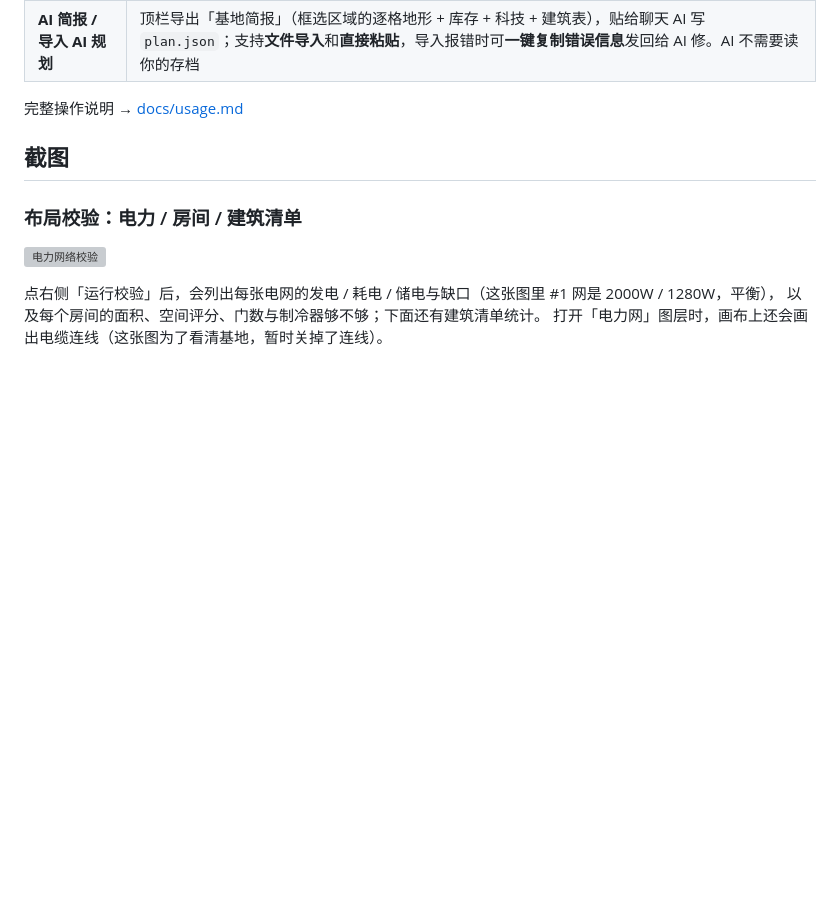
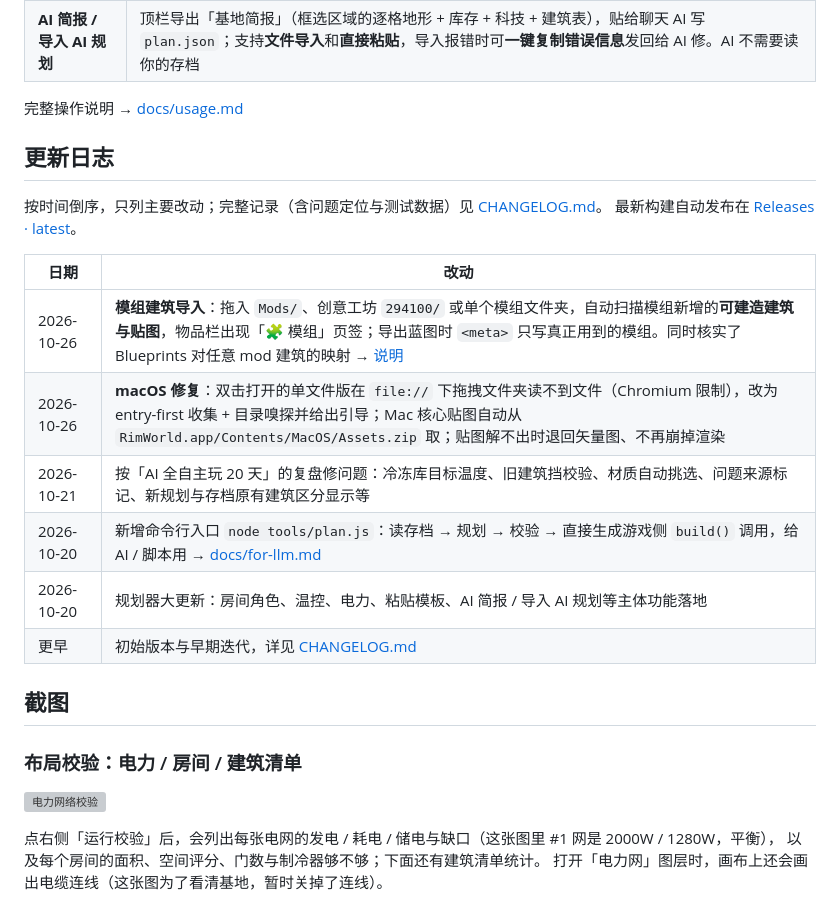
Before and after one commit to luwendi-qq/rimworld-planner, a Markdown page: README.md, the part around the change. GitHub-like rendering; blank space fills up the shorter version; grey boxes are pictures that could not be loaded.

```diff
--- a/README.md
+++ b/README.md
@@ -91,6 +91,20 @@ git pull
 | **AI 简报 / 导入 AI 规划** | 顶栏导出「基地简报」（框选区域的逐格地形 + 库存 + 科技 + 建筑表），贴给聊天 AI 写 `plan.json`；支持**文件导入**和**直接粘贴**，导入报错时可**一键复制错误信息**发回给 AI 修。AI 不需要读你的存档 |
 
 完整操作说明 → [docs/usage.md](docs/usage.md)
+
+## 更新日志
+
+按时间倒序，只列主要改动；完整记录（含问题定位与测试数据）见 [CHANGELOG.md](CHANGELOG.md)。
+最新构建自动发布在 [Releases · latest](https://github.com/luwendi-qq/rimworld-planner/releases/latest)。
+
+| 日期 | 改动 |
+| --- | --- |
+| 2026-10-26 | **模组建筑导入**：拖入 `Mods/`、创意工坊 `294100/` 或单个模组文件夹，自动扫描模组新增的**可建造建筑与贴图**，物品栏出现「🧩 模组」页签；导出蓝图时 `<meta>` 只写真正用到的模组。同时核实了 Blueprints 对任意 mod 建筑的映射 → [说明](docs/blueprints-mod-support.md) |
+| 2026-10-26 | **macOS 修复**：双击打开的单文件版在 `file://` 下拖拽文件夹读不到文件（Chromium 限制），改为 entry-first 收集 + 目录嗅探并给出引导；Mac 核心贴图自动从 `RimWorld.app/Contents/MacOS/Assets.zip` 取；贴图解不出时退回矢量图、不再崩掉渲染 |
+| 2026-10-21 | 按「AI 全自主玩 20 天」的复盘修问题：冷冻库目标温度、旧建筑挡校验、材质自动挑选、问题来源标记、新规划与存档原有建筑区分显示等 |
+| 2026-10-20 | 新增命令行入口 `node tools/plan.js`：读存档 → 规划 → 校验 → 直接生成游戏侧 `build()` 调用，给 AI / 脚本用 → [docs/for-llm.md](docs/for-llm.md) |
+| 2026-10-20 | 规划器大更新：房间角色、温控、电力、粘贴模板、AI 简报 / 导入 AI 规划等主体功能落地 |
+| 更早 | 初始版本与早期迭代，详见 [CHANGELOG.md](CHANGELOG.md) |
 
 ## 截图
 
```
Also changed, not shown: README.en.md (+14 -0 lines).
